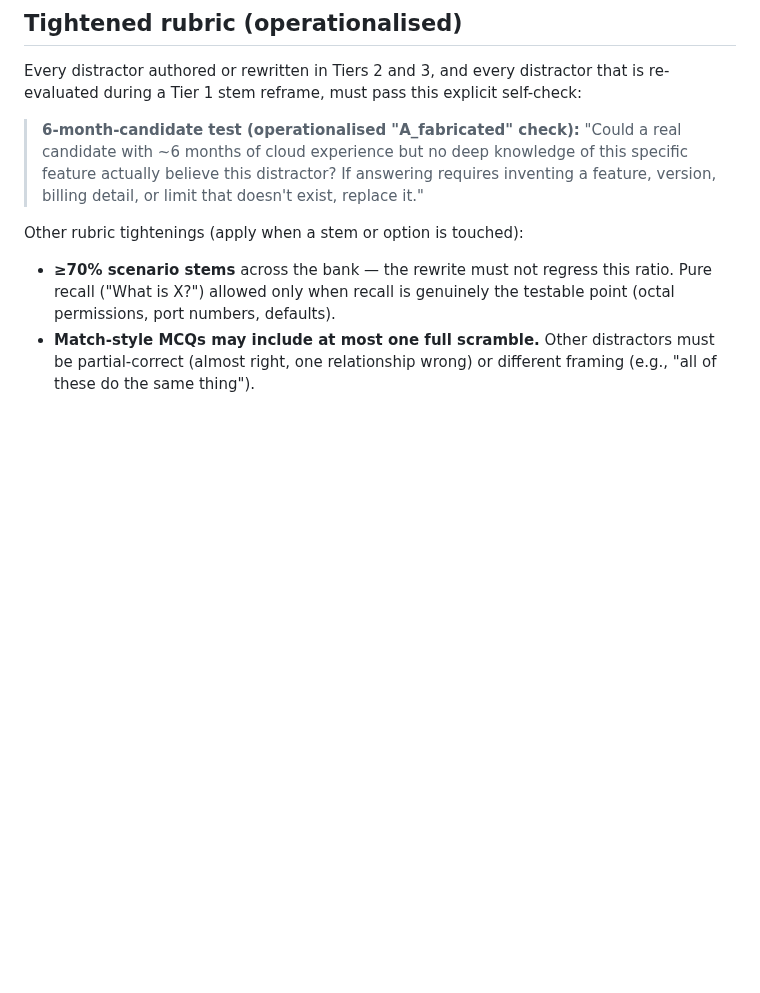
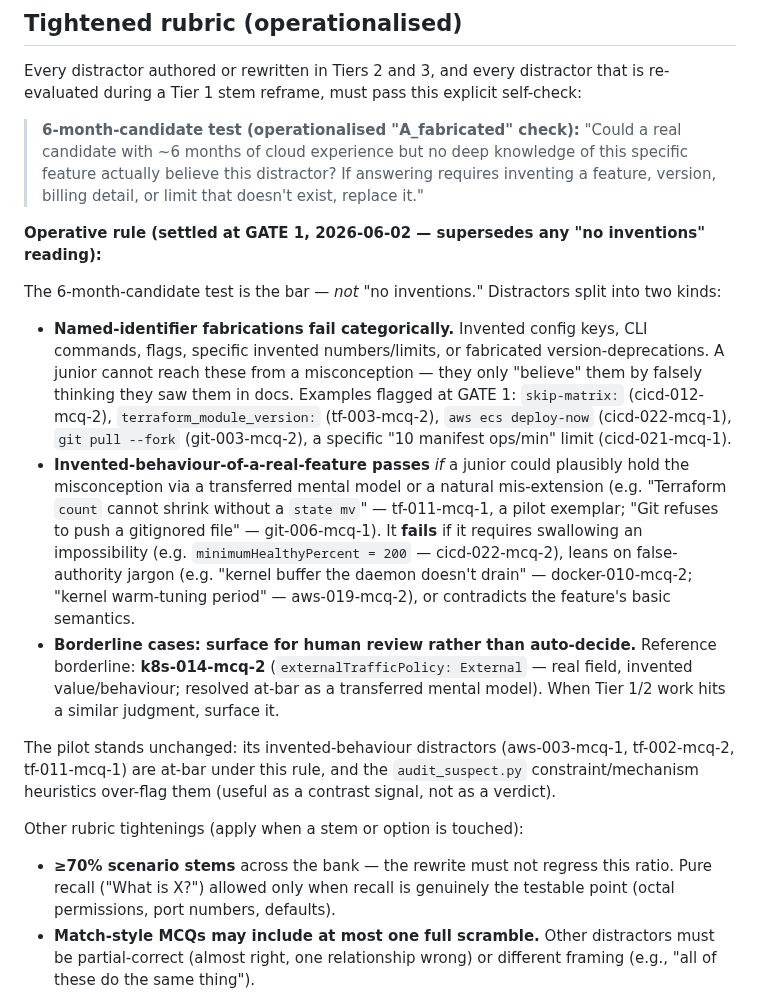
Before and after one commit to engsnayl/cloud-engineer-labs, a Markdown page: interview-questions-runner/phase4-rewrite/PLAN.md, the part around the change. GitHub-like rendering; blank space fills up the shorter version.

Commit message:
interview-drill-runner: phase 4 — record operative fabrication rubric (named-identifier vs invented-behaviour)
Co-Authored-By: Claude Opus 4.8 (1M context) <noreply@anthropic.com>

```diff
--- a/interview-questions-runner/phase4-rewrite/PLAN.md
+++ b/interview-questions-runner/phase4-rewrite/PLAN.md
@@ -16,6 +16,16 @@ Every distractor authored or rewritten in Tiers 2 and 3, and every distractor th
 
 > **6-month-candidate test (operationalised "A_fabricated" check):**
 > "Could a real candidate with ~6 months of cloud experience but no deep knowledge of this specific feature actually believe this distractor? If answering requires inventing a feature, version, billing detail, or limit that doesn't exist, replace it."
+
+**Operative rule (settled at GATE 1, 2026-06-02 — supersedes any "no inventions" reading):**
+
+The 6-month-candidate test is the bar — *not* "no inventions." Distractors split into two kinds:
+
+- **Named-identifier fabrications fail categorically.** Invented config keys, CLI commands, flags, specific invented numbers/limits, or fabricated version-deprecations. A junior cannot reach these from a misconception — they only "believe" them by falsely thinking they saw them in docs. Examples flagged at GATE 1: `skip-matrix:` (cicd-012-mcq-2), `terraform_module_version:` (tf-003-mcq-2), `aws ecs deploy-now` (cicd-022-mcq-1), `git pull --fork` (git-003-mcq-2), a specific "10 manifest ops/min" limit (cicd-021-mcq-1).
+- **Invented-behaviour-of-a-real-feature passes** *if* a junior could plausibly hold the misconception via a transferred mental model or a natural mis-extension (e.g. "Terraform `count` cannot shrink without a `state mv`" — tf-011-mcq-1, a pilot exemplar; "Git refuses to push a gitignored file" — git-006-mcq-1). It **fails** if it requires swallowing an impossibility (e.g. `minimumHealthyPercent = 200` — cicd-022-mcq-2), leans on false-authority jargon (e.g. "kernel buffer the daemon doesn't drain" — docker-010-mcq-2; "kernel warm-tuning period" — aws-019-mcq-2), or contradicts the feature's basic semantics.
+- **Borderline cases: surface for human review rather than auto-decide.** Reference borderline: **k8s-014-mcq-2** (`externalTrafficPolicy: External` — real field, invented value/behaviour; resolved at-bar as a transferred mental model). When Tier 1/2 work hits a similar judgment, surface it.
+
+The pilot stands unchanged: its invented-behaviour distractors (aws-003-mcq-1, tf-002-mcq-2, tf-011-mcq-1) are at-bar under this rule, and the `audit_suspect.py` constraint/mechanism heuristics over-flag them (useful as a contrast signal, not as a verdict).
 
 Other rubric tightenings (apply when a stem or option is touched):
 
```
